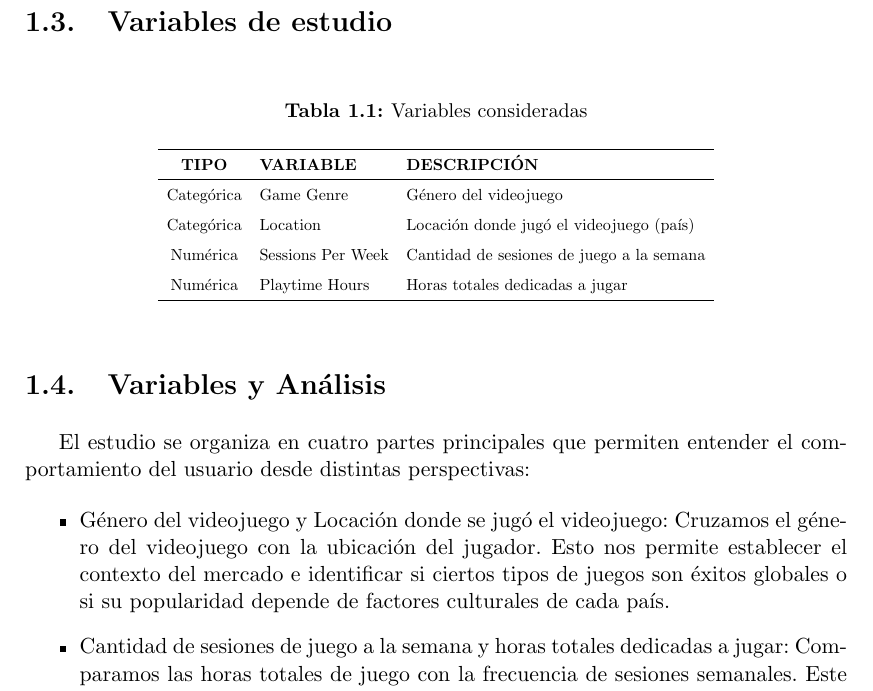
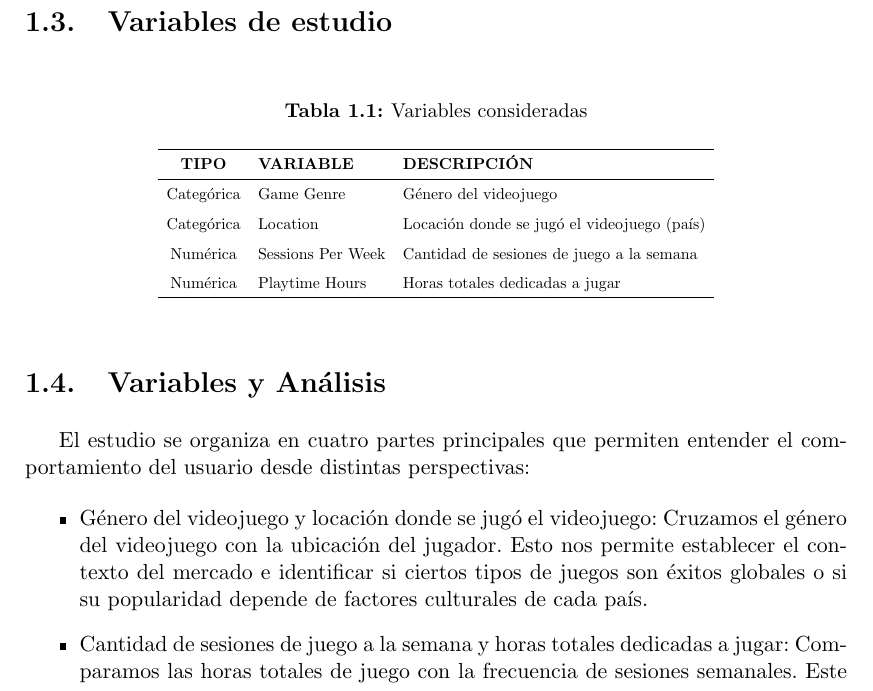
Before and after one commit to randyl21/Trabajo-final-Online-Gaming-grupo-7, an R Markdown document (informe.Rmd): part of page 8 of 16, cut so that both start at the same text. The pictures show the output file informe.pdf that the author committed with the source.

Commit message:
Algunas correcciones ortográficas

```diff
--- a/informe.Rmd
+++ b/informe.Rmd
@@ -106,7 +106,7 @@ Analizar la relación entre la ubicación geográfica y la preferencia de géner
   \textbf{TIPO} & \textbf{VARIABLE} & \textbf{DESCRIPCIÓN} \\
   \hline
   Categórica & Game Genre & Género del videojuego \\
-  Categórica & Location & Locación donde jugó el videojuego (país) \\
+  Categórica & Location & Locación donde se jugó el videojuego (país) \\
   Numérica & Sessions Per Week & Cantidad de sesiones de juego a la semana \\
   Numérica & Playtime Hours & Horas totales dedicadas a jugar \\
    \hline
@@ -119,7 +119,7 @@ Analizar la relación entre la ubicación geográfica y la preferencia de géner
 El estudio se organiza en cuatro partes principales que permiten entender el comportamiento del usuario desde distintas perspectivas:
 
 \begin{itemize}
-  \item{Género del videojuego y Locación donde se jugó el videojuego: Cruzamos el género del videojuego con la ubicación del jugador. Esto nos permite establecer el contexto del mercado e identificar si ciertos tipos de juegos son éxitos globales o si su popularidad depende de factores culturales de cada país.}
+  \item{Género del videojuego y locación donde se jugó el videojuego: Cruzamos el género del videojuego con la ubicación del jugador. Esto nos permite establecer el contexto del mercado e identificar si ciertos tipos de juegos son éxitos globales o si su popularidad depende de factores culturales de cada país.}
   \item{Cantidad de sesiones de juego a la semana y horas totales dedicadas a jugar: Comparamos las horas totales de juego con la frecuencia de sesiones semanales. Este análisis revela si el jugador prefiere sesiones largas y esporádicas o accesos cortos pero frecuentes, diferenciando el comportamiento según el género del videojuego.}
   \item{Horas totales dedicadas a jugar: Analizamos la distribución de las horas de juego para clasificar a los usuarios según su compromiso.}
   \item{Cantidad de sesiones de juego a la semana y horas totales dedicadas a jugar: Verificamos si hay una relación directa entre el tiempo total y la constancia semanal. El objetivo es determinar si un aumento en las sesiones se traduce necesariamente en una mayor cantidad de horas totales, validando la consistencia del jugador.}
```
Also changed, not shown: informe.pdf, informe.tex, 1 other file.
